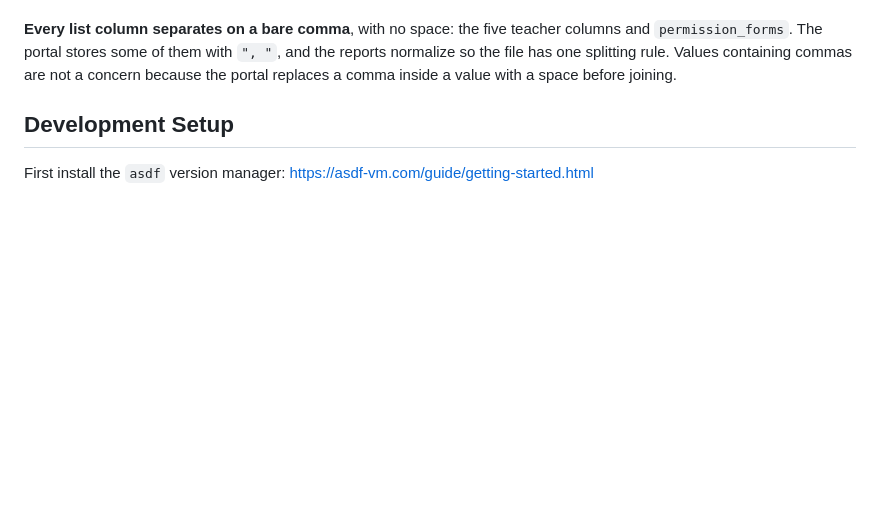
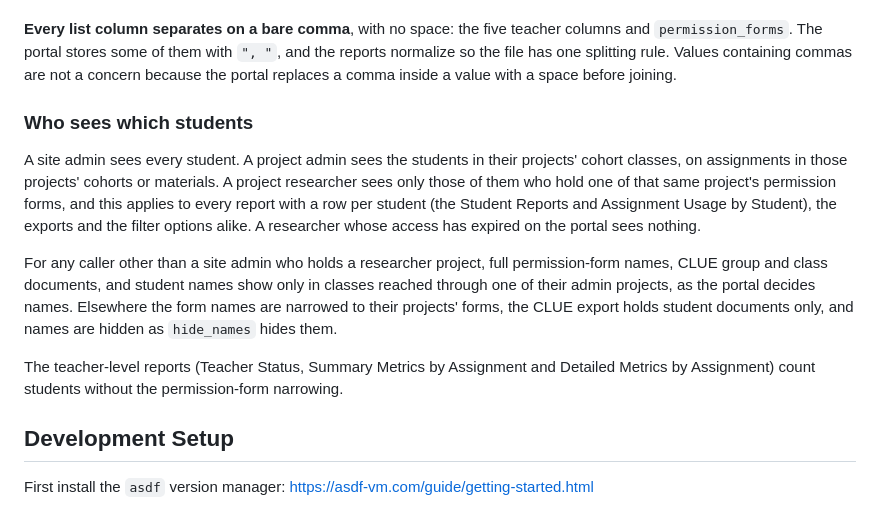
Before and after one commit to concord-consortium/report-service, a Markdown page: server/README.md, the part around the change. GitHub-like rendering; blank space fills up the shorter version.

Commit message:
docs: say which students each kind of user sees [REPORT-195]
The server README gains a "Who sees which students" section: site
admins see all, project admins their projects' cohort classes, project
researchers only the students holding that project's permission forms,
expired researchers nothing, with the per-class rule for form names,
CLUE documents and names, and the teacher-level reports' unnarrowed
counts.

```diff
--- a/server/README.md
+++ b/server/README.md
@@ -60,6 +60,24 @@ teacher with no school at all still occupies its position, as an empty entry.
 `permission_forms`. The portal stores some of them with `", "`, and the reports normalize so the file
 has one splitting rule. Values containing commas are not a concern because the portal replaces a
 comma inside a value with a space before joining.
+
+### Who sees which students
+
+A site admin sees every student. A project admin sees the students in their projects' cohort
+classes, on assignments in those projects' cohorts or materials. A project researcher sees only
+those of them who hold one of that same project's permission forms, and this applies to every
+report with a row per student (the Student Reports and Assignment Usage by Student), the exports and
+the filter options alike. A researcher whose access has expired on the
+portal sees nothing.
+
+For any caller other than a site admin who holds a researcher project, full permission-form names,
+CLUE group and class documents, and student names show only in classes reached through one of their
+admin projects, as the portal decides names. Elsewhere the form names are narrowed to their
+projects' forms, the CLUE export holds student documents only, and names are hidden as
+`hide_names` hides them.
+
+The teacher-level reports (Teacher Status, Summary Metrics by Assignment and Detailed Metrics by
+Assignment) count students without the permission-form narrowing.
 
 ## Development Setup
 
```
